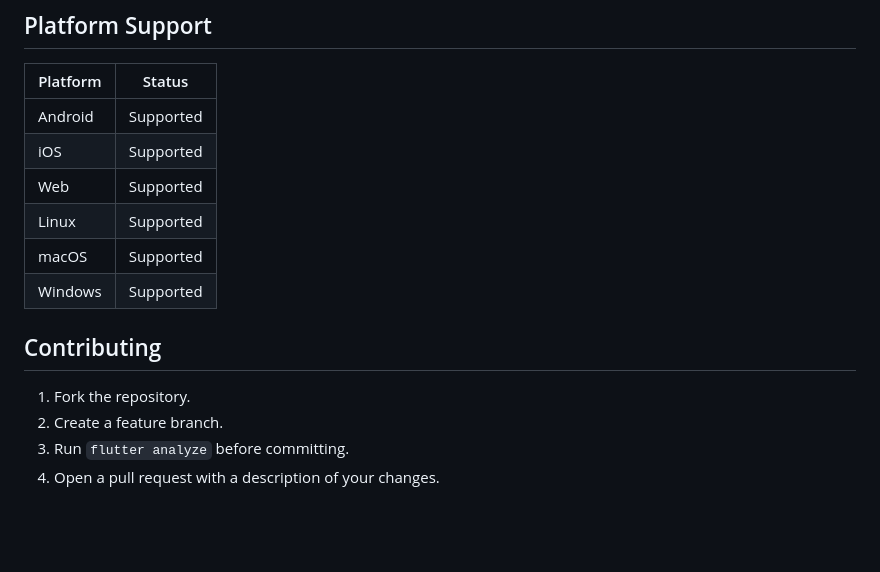
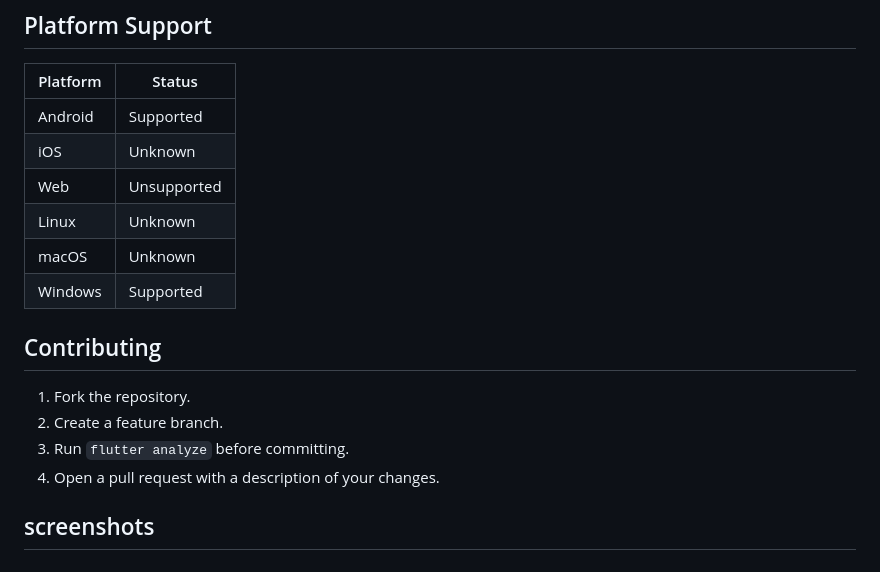
Before and after one commit to ddxMusic68/ddxJournal, a Markdown page: README.md, the part around the change. Rendered like a GitHub page; blank space fills up the shorter version.

```diff
--- a/README.md
+++ b/README.md
@@ -96,10 +96,10 @@ Tests can be added by creating a `test/` directory and running `flutter test`.
 | Platform | Status |
 |---|---|
 | Android | Supported |
-| iOS | Supported |
-| Web | Supported |
-| Linux | Supported |
-| macOS | Supported |
+| iOS | Unknown |
+| Web | Unsupported |
+| Linux | Unknown |
+| macOS | Unknown |
 | Windows | Supported |
 
 ## Contributing
@@ -108,3 +108,5 @@ Tests can be added by creating a `test/` directory and running `flutter test`.
 2. Create a feature branch.
 3. Run `flutter analyze` before committing.
 4. Open a pull request with a description of your changes.
+
+## screenshots
```
